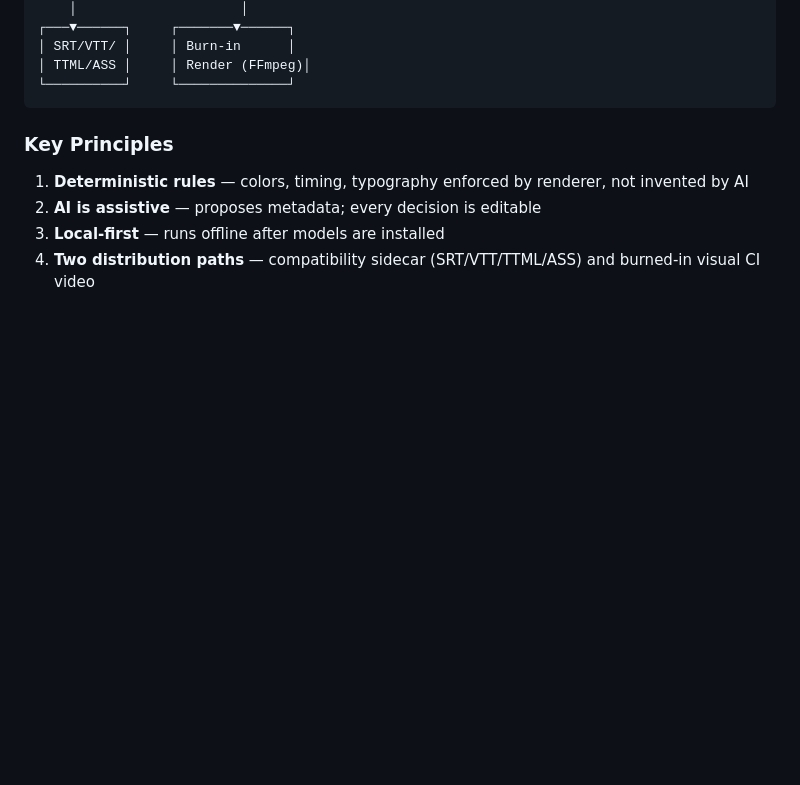
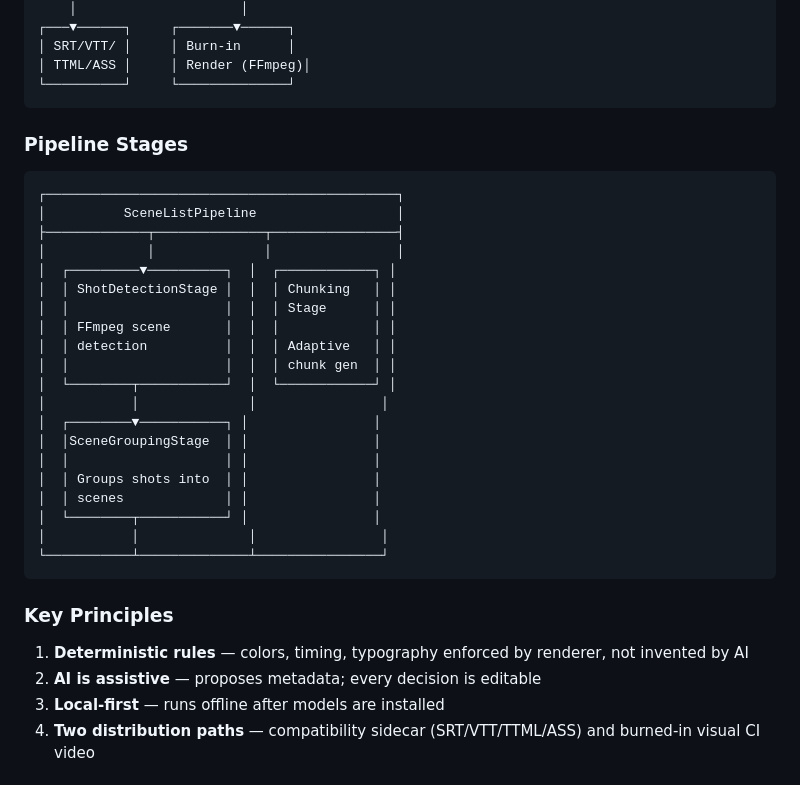
Before and after one commit to AnonymousCoderArtist/Caption_With_Intention_v2, a Markdown page: README.md, the part around one of its changes. Drawn GitHub-style; blank space fills up the shorter version.

````diff
--- a/README.md
+++ b/README.md
@@ -115,6 +115,31 @@ This project is the **open-source automation engine** for the Caption With Inten
 │ SRT/VTT/ │     │ Burn-in      │
 │ TTML/ASS │     │ Render (FFmpeg)│
 └──────────┘     └──────────────┘
+```
+
+### Pipeline Stages
+
+```
+┌─────────────────────────────────────────────┐
+│          SceneListPipeline                  │
+├─────────────┬──────────────┬────────────────┤
+│             │              │                │
+│  ┌─────────▼──────────┐  │  ┌────────────┐ │
+│  │ ShotDetectionStage │  │  │ Chunking   │ │
+│  │                    │  │  │ Stage      │ │
+│  │ FFmpeg scene       │  │  │            │ │
+│  │ detection          │  │  │ Adaptive   │ │
+│  │                    │  │  │ chunk gen  │ │
+│  └────────┬───────────┘  │  └────────────┘ │
+│           │              │                │
+│  ┌────────▼───────────┐ │                │
+│  │SceneGroupingStage  │ │                │
+│  │                    │ │                │
+│  │ Groups shots into  │ │                │
+│  │ scenes             │ │                │
+│  └────────┬───────────┘ │                │
+│           │              │                │
+└───────────┴──────────────┴────────────────┘
 ```
 
 ### Key Principles
````
Also changed, not shown: other parts of README.md (+15 -2 lines), docs/assets/small/colors.png (added), docs/assets/small/cover.png (added), docs/assets/small/page1.png (added), docs/assets/small/page7.png (added).
